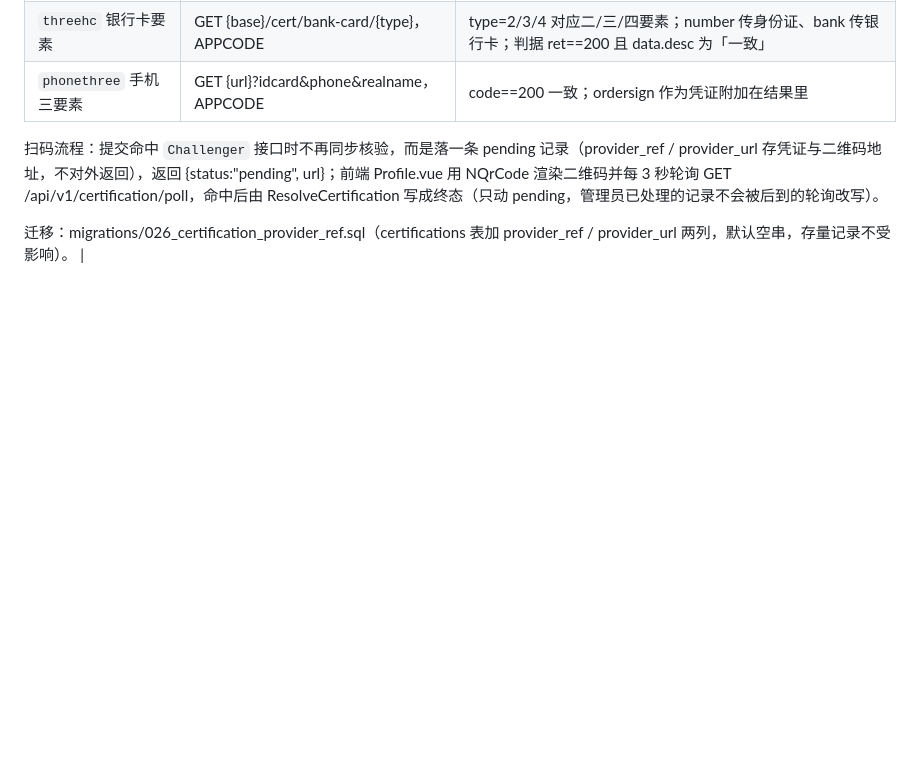
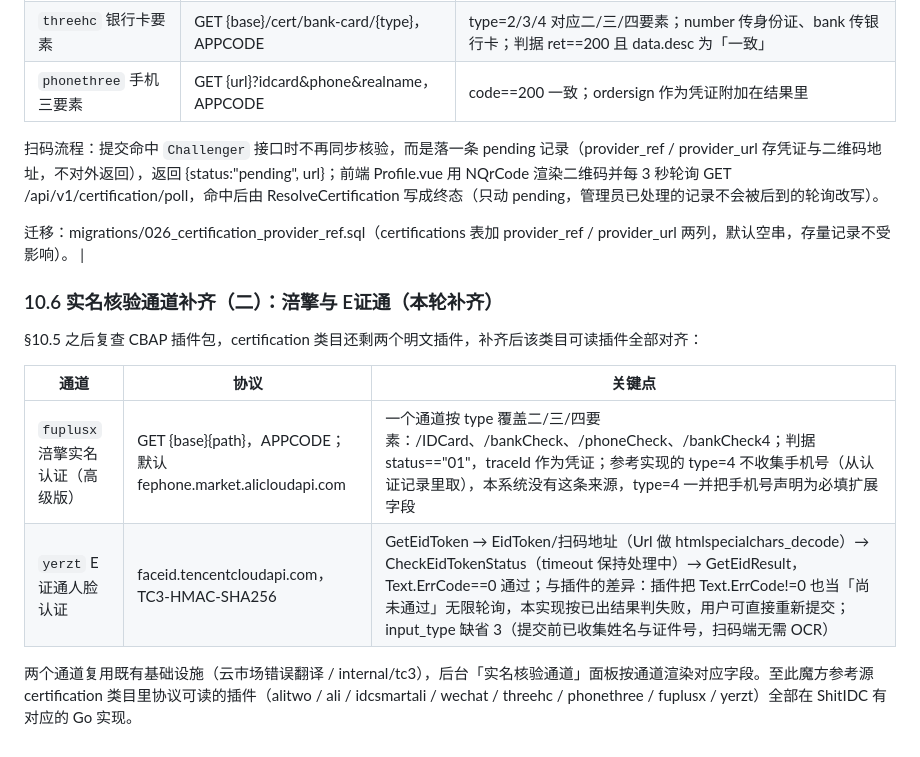
Before and after one commit to hutuyee/ShitIDC, a Markdown page: docs/parity-roadmap.md, the part around the change. Rendered like a GitHub page; blank space fills up the shorter version.

Commit message:
docs: 涪擎与 E证通实名通道说明

```diff
--- a/docs/parity-roadmap.md
+++ b/docs/parity-roadmap.md
@@ -784,3 +784,14 @@ AppSecretKey）进加密凭据，其余进普通配置。
 扫码流程：提交命中 `Challenger` 接口时不再同步核验，而是落一条 pending 记录（provider_ref / provider_url 存凭证与二维码地址，不对外返回），返回 {status:"pending", url}；前端 Profile.vue 用 NQrCode 渲染二维码并每 3 秒轮询 GET /api/v1/certification/poll，命中后由 ResolveCertification 写成终态（只动 pending，管理员已处理的记录不会被后到的轮询改写）。
 
 迁移：migrations/026_certification_provider_ref.sql（certifications 表加 provider_ref / provider_url 两列，默认空串，存量记录不受影响）。 |
+
+### 10.6 实名核验通道补齐（二）：涪擎与 E证通（本轮补齐）
+
+§10.5 之后复查 CBAP 插件包，certification 类目还剩两个明文插件，补齐后该类目可读插件全部对齐：
+
+| 通道 | 协议 | 关键点 |
+|---|---|---|
+| `fuplusx` 涪擎实名认证（高级版） | GET {base}{path}，APPCODE；默认 fephone.market.alicloudapi.com | 一个通道按 type 覆盖二/三/四要素：/IDCard、/bankCheck、/phoneCheck、/bankCheck4；判据 status=="01"，traceId 作为凭证；参考实现的 type=4 不收集手机号（从认证记录里取），本系统没有这条来源，type=4 一并把手机号声明为必填扩展字段 |
+| `yerzt` E证通人脸认证 | faceid.tencentcloudapi.com，TC3-HMAC-SHA256 | GetEidToken → EidToken/扫码地址（Url 做 htmlspecialchars_decode）→ CheckEidTokenStatus（timeout 保持处理中）→ GetEidResult，Text.ErrCode==0 通过；与插件的差异：插件把 Text.ErrCode!=0 也当「尚未通过」无限轮询，本实现按已出结果判失败，用户可直接重新提交；input_type 缺省 3（提交前已收集姓名与证件号，扫码端无需 OCR） |
+
+两个通道复用既有基础设施（云市场错误翻译 / internal/tc3），后台「实名核验通道」面板按通道渲染对应字段。至此魔方参考源 certification 类目里协议可读的插件（alitwo / ali / idcsmartali / wechat / threehc / phonethree / fuplusx / yerzt）全部在 ShitIDC 有对应的 Go 实现。
```
Also changed, not shown: README.md (+1 -1 lines).
